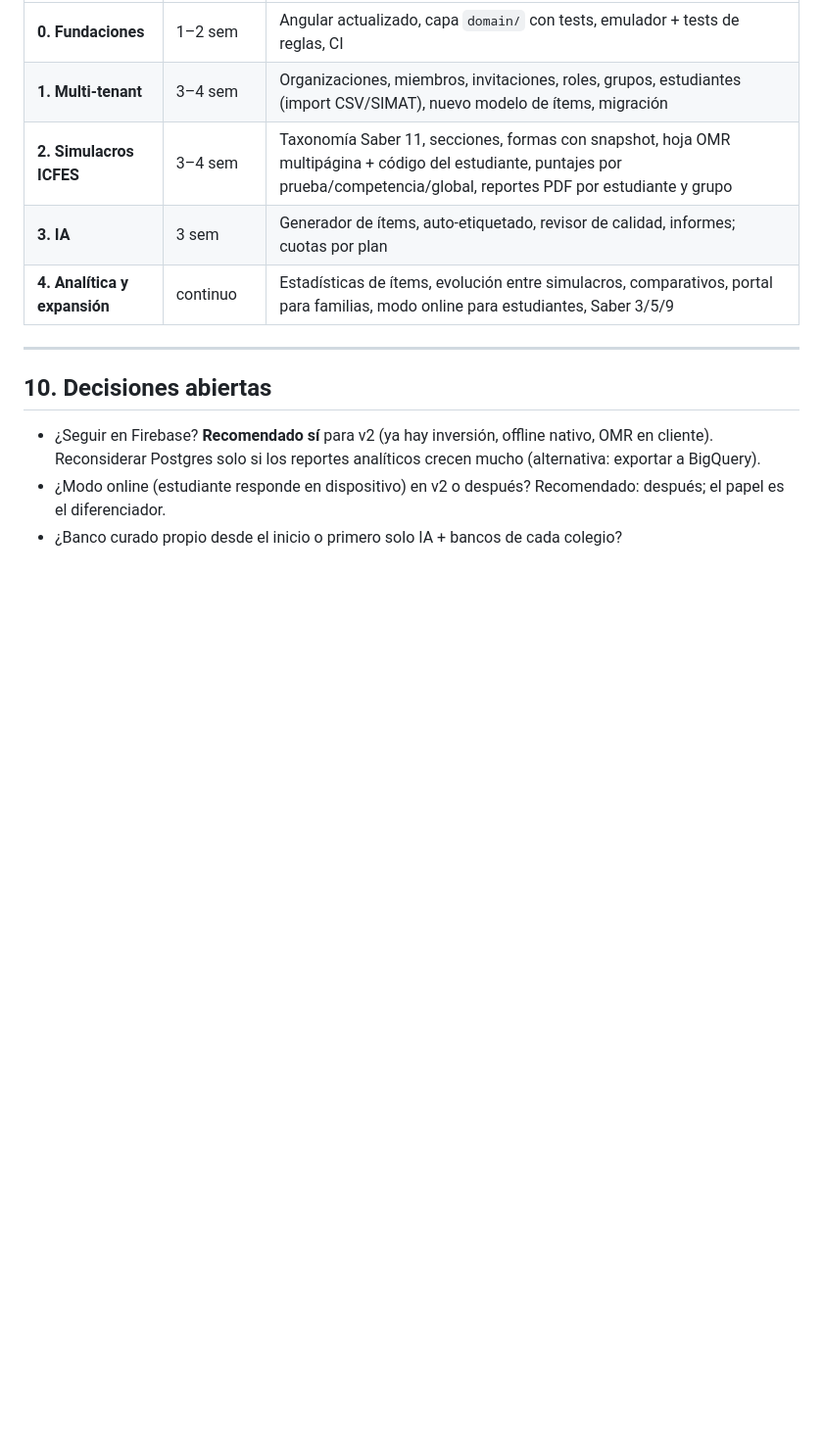
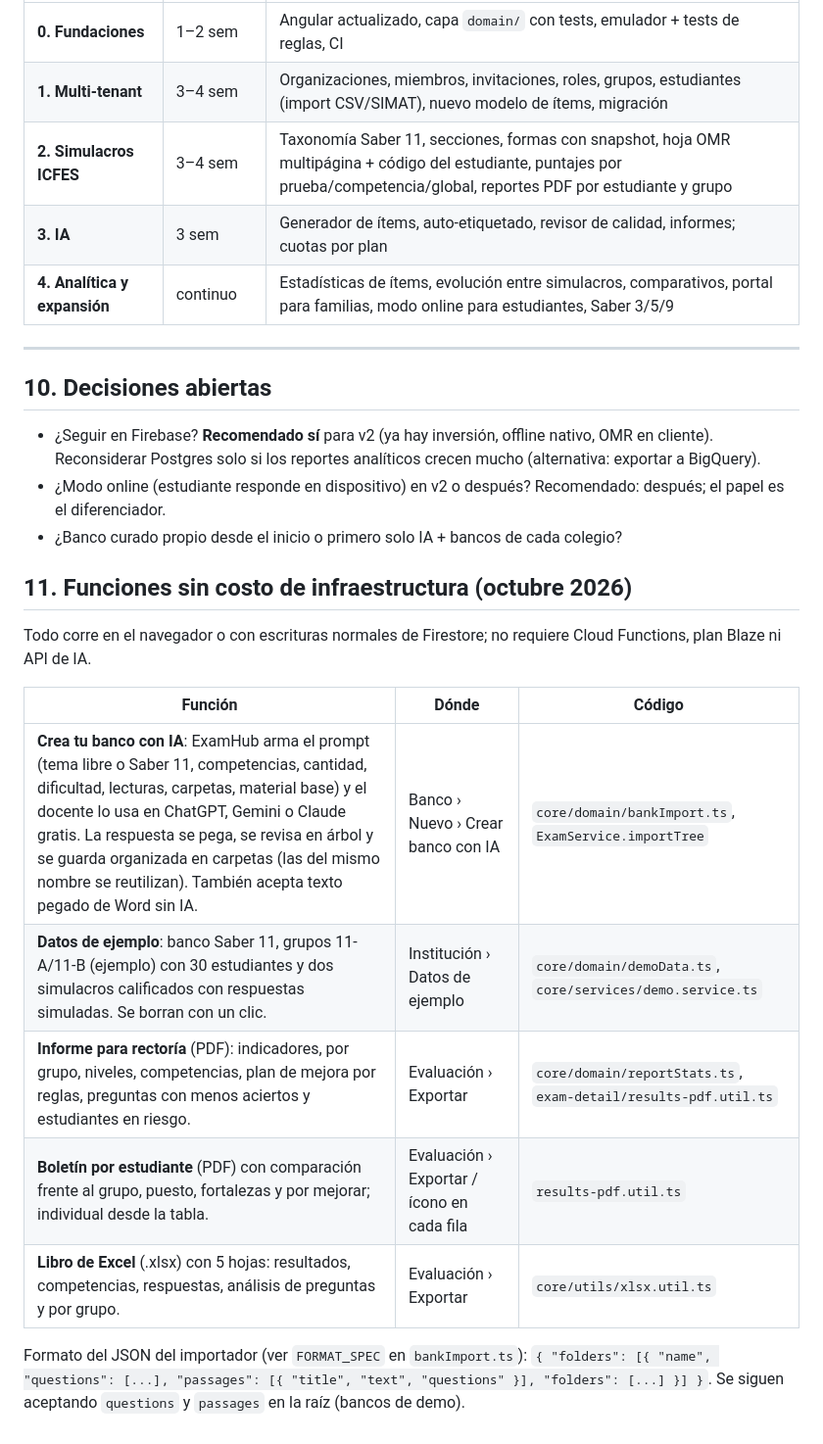
Before and after one commit to JAOLMOS07/ExamHub, a Markdown page: docs/REDISENO-v2.md, the part around the change. Shown at 98% size. Rendered like a GitHub page; blank space fills up the shorter version.

Commit message:
docs: funciones sin costo de infraestructura
Co-Authored-By: Claude Opus 5.5 <noreply@anthropic.com>

```diff
--- a/docs/REDISENO-v2.md
+++ b/docs/REDISENO-v2.md
@@ -345,3 +345,20 @@ Script (Cloud Function de un solo uso o script con Admin SDK):
 - ¿Seguir en Firebase? **Recomendado sí** para v2 (ya hay inversión, offline nativo, OMR en cliente). Reconsiderar Postgres solo si los reportes analíticos crecen mucho (alternativa: exportar a BigQuery).
 - ¿Modo online (estudiante responde en dispositivo) en v2 o después? Recomendado: después; el papel es el diferenciador.
 - ¿Banco curado propio desde el inicio o primero solo IA + bancos de cada colegio?
+
+## 11. Funciones sin costo de infraestructura (octubre 2026)
+
+Todo corre en el navegador o con escrituras normales de Firestore; no
+requiere Cloud Functions, plan Blaze ni API de IA.
+
+| Función | Dónde | Código |
+|---|---|---|
+| **Crea tu banco con IA**: ExamHub arma el prompt (tema libre o Saber 11, competencias, cantidad, dificultad, lecturas, carpetas, material base) y el docente lo usa en ChatGPT, Gemini o Claude gratis. La respuesta se pega, se revisa en árbol y se guarda organizada en carpetas (las del mismo nombre se reutilizan). También acepta texto pegado de Word sin IA. | Banco › Nuevo › Crear banco con IA | `core/domain/bankImport.ts`, `ExamService.importTree` |
+| **Datos de ejemplo**: banco Saber 11, grupos 11-A/11-B (ejemplo) con 30 estudiantes y dos simulacros calificados con respuestas simuladas. Se borran con un clic. | Institución › Datos de ejemplo | `core/domain/demoData.ts`, `core/services/demo.service.ts` |
+| **Informe para rectoría** (PDF): indicadores, por grupo, niveles, competencias, plan de mejora por reglas, preguntas con menos aciertos y estudiantes en riesgo. | Evaluación › Exportar | `core/domain/reportStats.ts`, `exam-detail/results-pdf.util.ts` |
+| **Boletín por estudiante** (PDF) con comparación frente al grupo, puesto, fortalezas y por mejorar; individual desde la tabla. | Evaluación › Exportar / ícono en cada fila | `results-pdf.util.ts` |
+| **Libro de Excel** (.xlsx) con 5 hojas: resultados, competencias, respuestas, análisis de preguntas y por grupo. | Evaluación › Exportar | `core/utils/xlsx.util.ts` |
+
+Formato del JSON del importador (ver `FORMAT_SPEC` en `bankImport.ts`):
+`{ "folders": [{ "name", "questions": [...], "passages": [{ "title", "text", "questions" }], "folders": [...] }] }`.
+Se siguen aceptando `questions` y `passages` en la raíz (bancos de demo).
```
